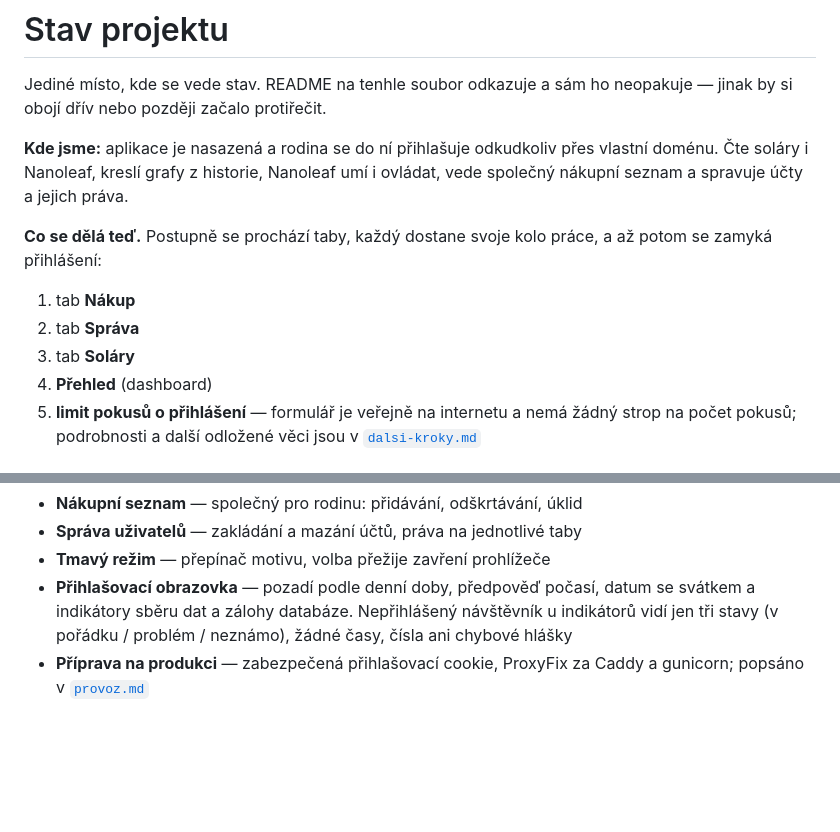
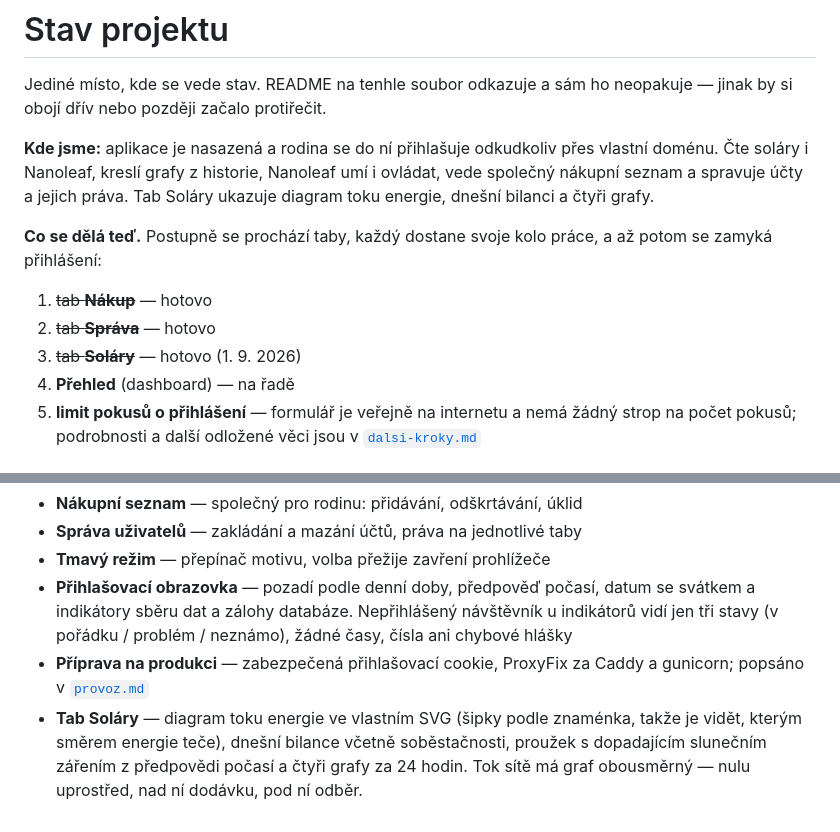
Before and after one commit to peetau/home-asistant, a Markdown page: docs/stav.md, 2 parts joined by grey strips. Drawn GitHub-style; blank space fills up the shorter version.

```diff
--- a/docs/stav.md
+++ b/docs/stav.md
@@ -6,14 +6,15 @@ neopakuje — jinak by si obojí dřív nebo později začalo protiřečit.
 **Kde jsme:** aplikace je nasazená a rodina se do ní přihlašuje odkudkoliv
 přes vlastní doménu. Čte soláry i Nanoleaf, kreslí grafy z historie, Nanoleaf
 umí i ovládat, vede společný nákupní seznam a spravuje účty a jejich práva.
+Tab Soláry ukazuje diagram toku energie, dnešní bilanci a čtyři grafy.
 
 **Co se dělá teď.** Postupně se prochází taby, každý dostane svoje kolo
 práce, a až potom se zamyká přihlášení:
 
-1. tab **Nákup**
-2. tab **Správa**
-3. tab **Soláry**
-4. **Přehled** (dashboard)
+1. ~~tab **Nákup**~~ — hotovo
+2. ~~tab **Správa**~~ — hotovo
+3. ~~tab **Soláry**~~ — hotovo (1. 9. 2026)
+4. **Přehled** (dashboard) — na řadě
 5. **limit pokusů o přihlášení** — formulář je veřejně na internetu a nemá
    žádný strop na počet pokusů; podrobnosti a další odložené věci jsou
    v [`dalsi-kroky.md`](dalsi-kroky.md)
@@ -55,3 +56,8 @@ v jakém se stihly.
   žádné časy, čísla ani chybové hlášky
 - **Příprava na produkci** — zabezpečená přihlašovací cookie, ProxyFix za
   Caddy a gunicorn; popsáno v [`provoz.md`](provoz.md)
+- **Tab Soláry** — diagram toku energie ve vlastním SVG (šipky podle
+  znaménka, takže je vidět, kterým směrem energie teče), dnešní bilance
+  včetně soběstačnosti, proužek s dopadajícím slunečním zářením z předpovědi
+  počasí a čtyři grafy za 24 hodin. Tok sítě má graf obousměrný — nulu
+  uprostřed, nad ní dodávku, pod ní odběr.
```
Also changed, not shown: docs/struktura.md (+19 -2 lines).
